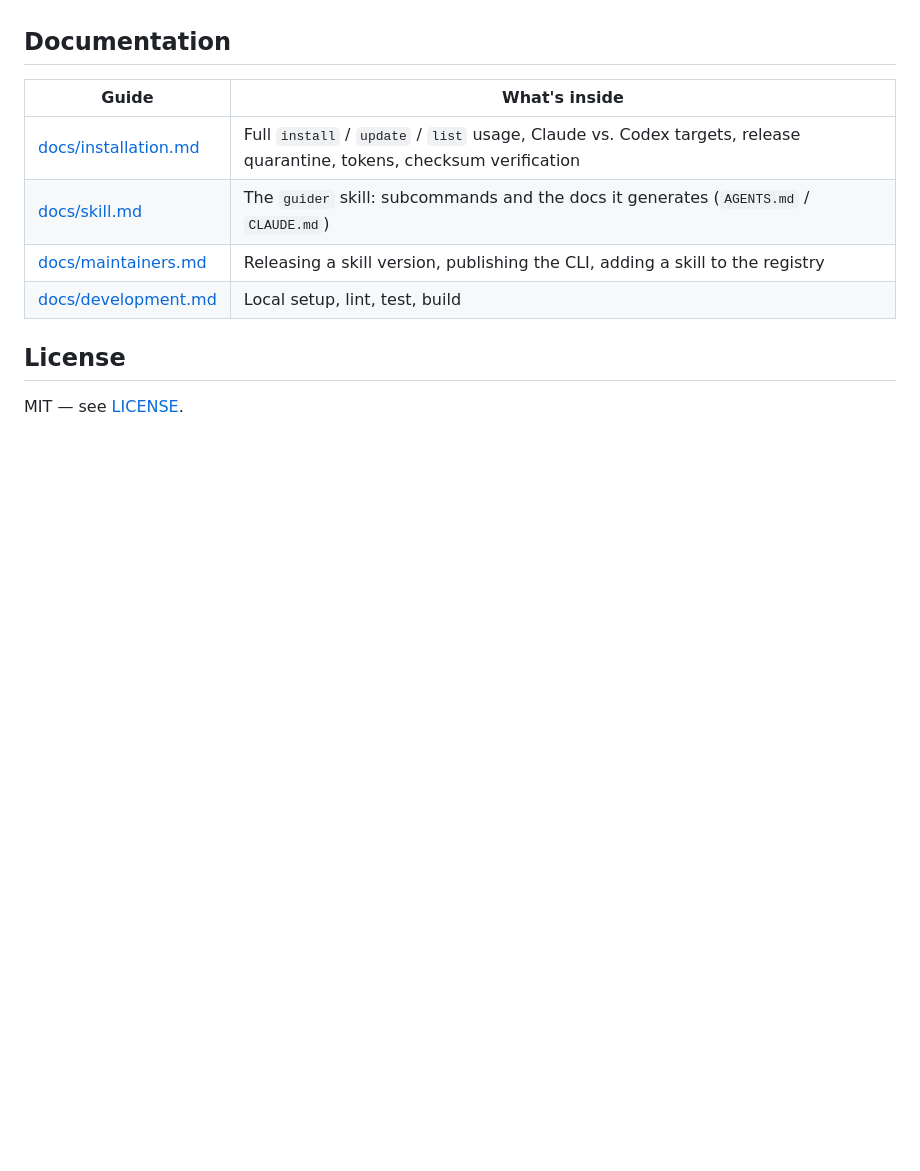
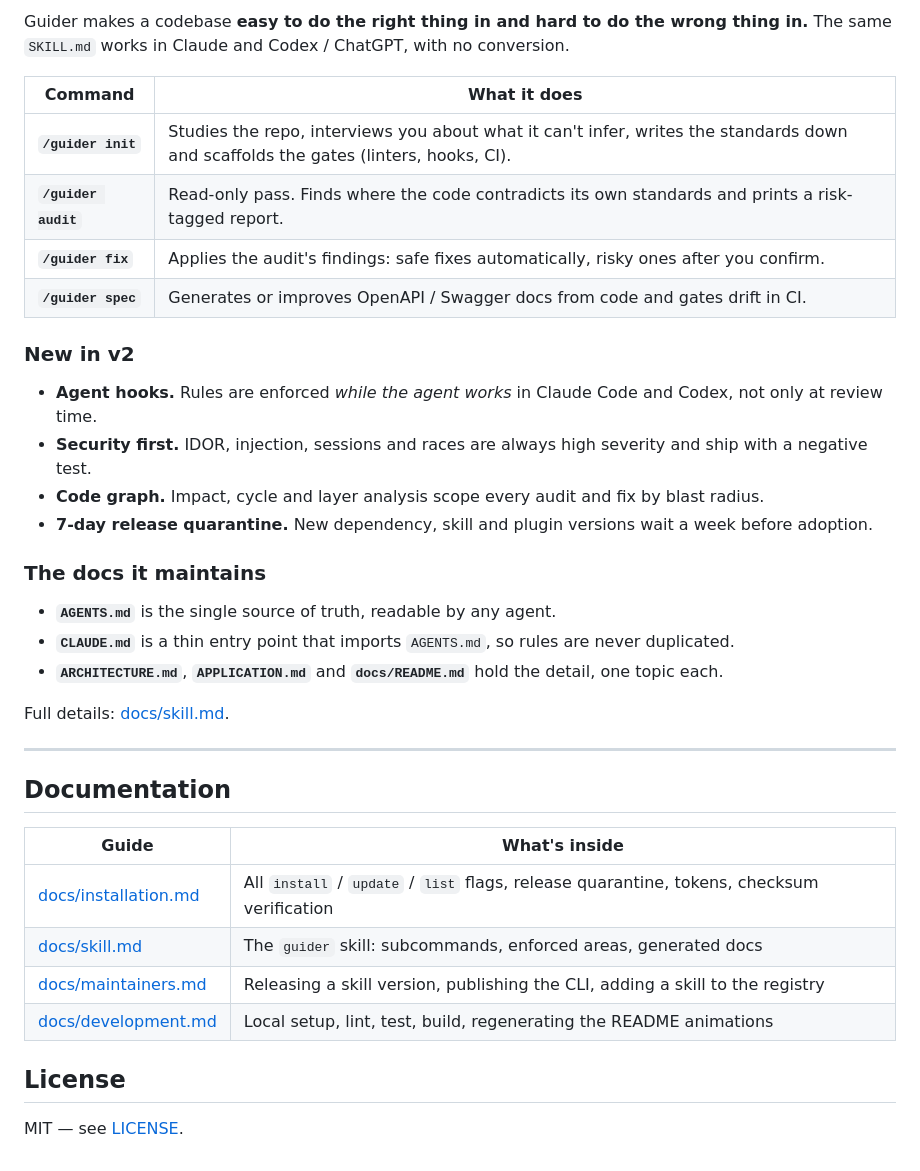
Before and after one commit to AdrianSilvadoNascimento/guider, a Markdown page: README.md, the part around one of its changes. Rendered like a GitHub page; blank space fills up the shorter version.

```diff
--- a/README.md
+++ b/README.md
@@ -35,12 +67,38 @@ plugin versions in a 7-day release quarantine. See [docs/skill.md](docs/skill.md
+Guider makes a codebase **easy to do the right thing in and hard to do the wrong
+thing in.** The same `SKILL.md` works in Claude and Codex / ChatGPT, with no conversion.
+
+| Command | What it does |
+|---|---|
+| **`/guider init`** | Studies the repo, interviews you about what it can't infer, writes the standards down and scaffolds the gates (linters, hooks, CI). |
+| **`/guider audit`** | Read-only pass. Finds where the code contradicts its own standards and prints a risk-tagged report. |
+| **`/guider fix`** | Applies the audit's findings: safe fixes automatically, risky ones after you confirm. |
+| **`/guider spec`** | Generates or improves OpenAPI / Swagger docs from code and gates drift in CI. |
+
+### New in v2
+
+- **Agent hooks.** Rules are enforced *while the agent works* in Claude Code and Codex, not only at review time.
+- **Security first.** IDOR, injection, sessions and races are always high severity and ship with a negative test.
+- **Code graph.** Impact, cycle and layer analysis scope every audit and fix by blast radius.
+- **7-day release quarantine.** New dependency, skill and plugin versions wait a week before adoption.
+
+### The docs it maintains
+
+- **`AGENTS.md`** is the single source of truth, readable by any agent.
+- **`CLAUDE.md`** is a thin entry point that imports `AGENTS.md`, so rules are never duplicated.
+- **`ARCHITECTURE.md`**, **`APPLICATION.md`** and **`docs/README.md`** hold the detail, one topic each.
+
+Full details: [docs/skill.md](docs/skill.md).
+
+---
 
 ## Documentation
 
 | Guide | What's inside |
 |---|---|
-| [docs/installation.md](docs/installation.md) | Full `install` / `update` / `list` usage, Claude vs. Codex targets, release quarantine, tokens, checksum verification |
-| [docs/skill.md](docs/skill.md) | The `guider` skill: subcommands and the docs it generates (`AGENTS.md` / `CLAUDE.md`) |
+| [docs/installation.md](docs/installation.md) | All `install` / `update` / `list` flags, release quarantine, tokens, checksum verification |
+| [docs/skill.md](docs/skill.md) | The `guider` skill: subcommands, enforced areas, generated docs |
 | [docs/maintainers.md](docs/maintainers.md) | Releasing a skill version, publishing the CLI, adding a skill to the registry |
-| [docs/development.md](docs/development.md) | Local setup, lint, test, build |
+| [docs/development.md](docs/development.md) | Local setup, lint, test, build, regenerating the README animations |
 
 ## License
 
```
Also changed, not shown: other parts of README.md (+57 -25 lines), docs/development.md (+16 -0 lines), docs/assets/install.gif (added), 8 other files.
